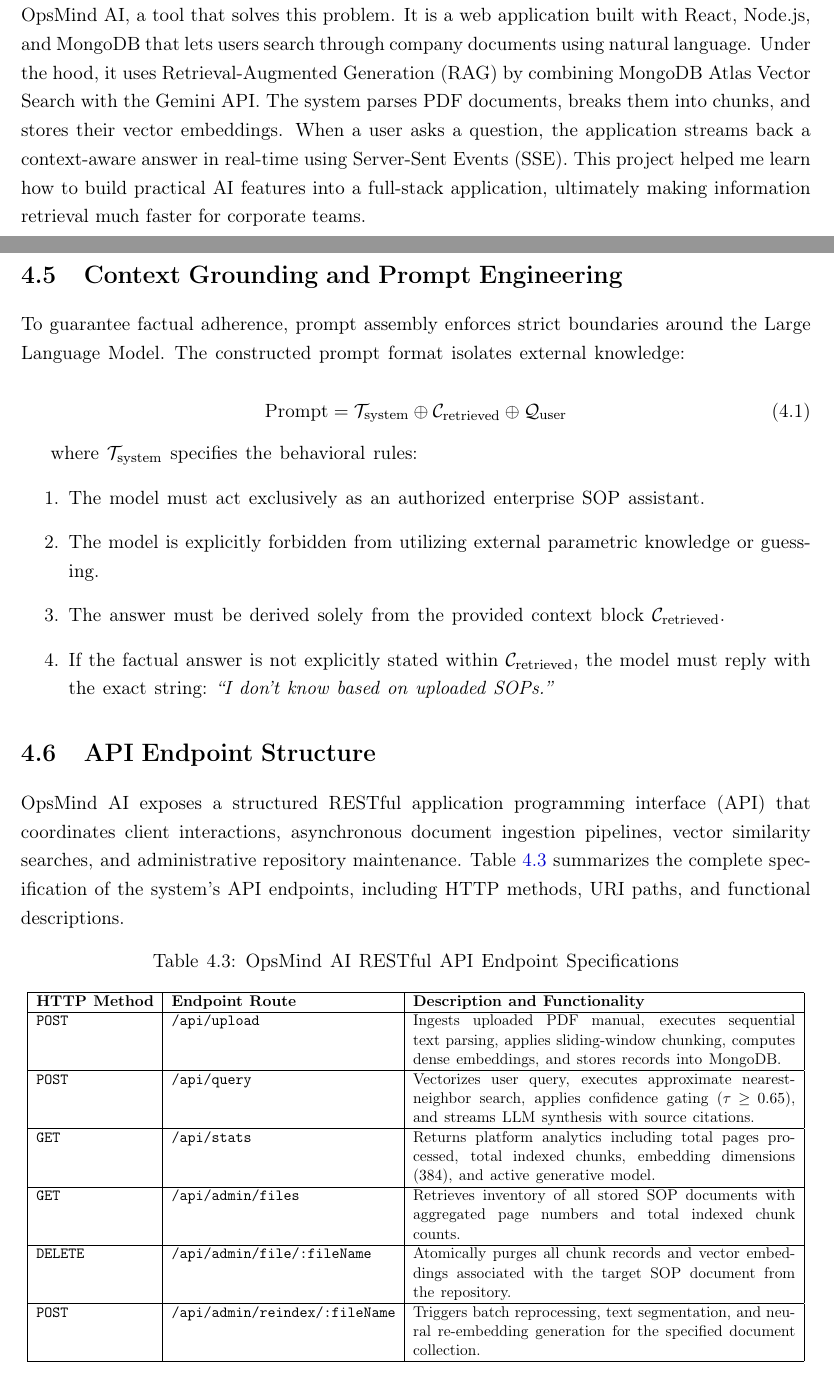
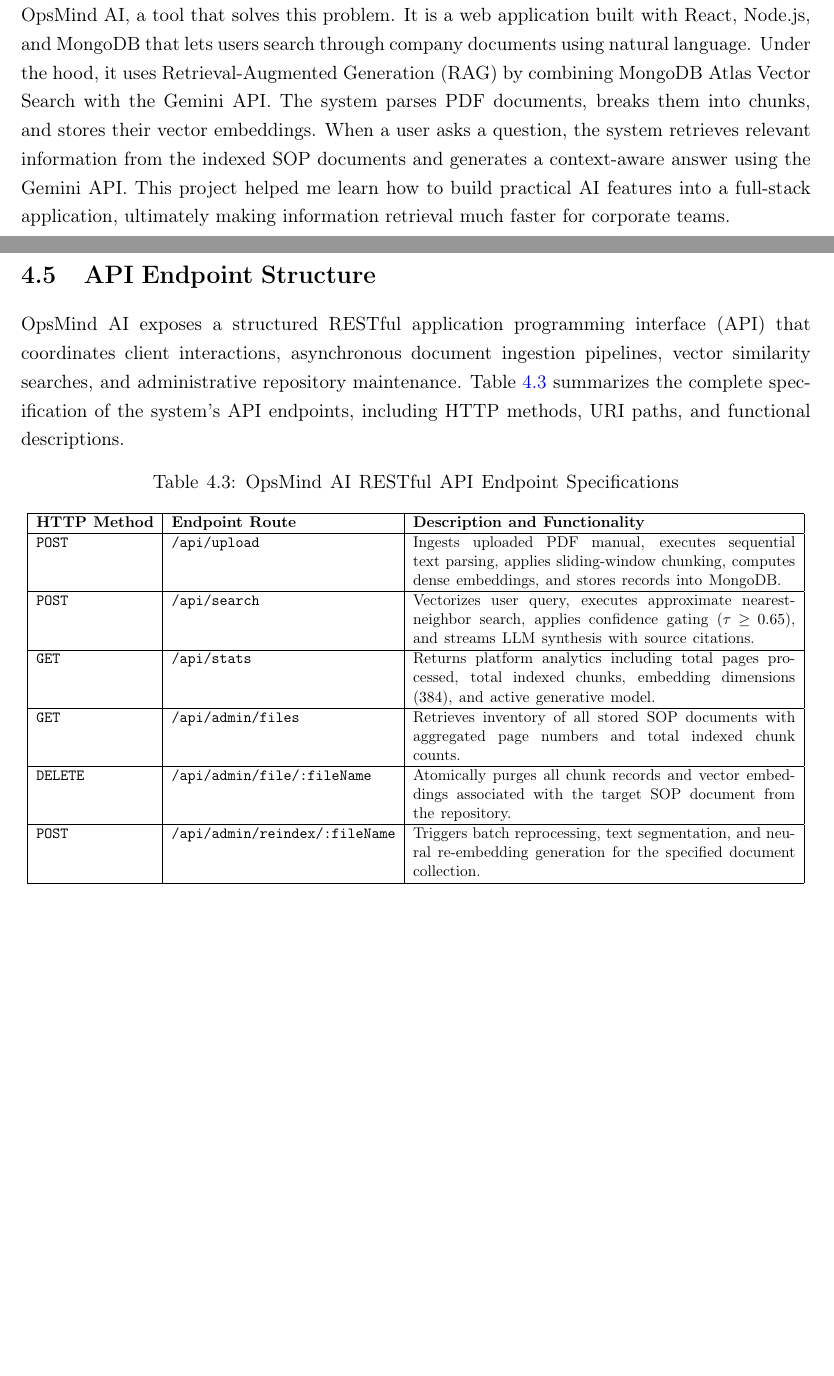
Before and after one commit to KANAND6031/OpsMind-AI-main, a LaTeX thesis (report.tex, which reads chapters/4_System_Design.tex): two parts of pages 7 and 29 of 41, joined at a grey line, cut so that both start at the same text, the shorter picture padded with empty space. Compiled offline with pdfLaTeX.

Commit message:
fixed abstract

```diff
--- a/chapters/4_System_Design.tex
+++ b/chapters/4_System_Design.tex
@@ -179,23 +179,6 @@
 
 This process allows the system to organize extracted SOP content according to operational domains, making the resulting chunks more meaningful for subsequent retrieval and question-answering operations.
 
-\section{Context Grounding and Prompt Engineering}
-\label{sec:design_prompts}
-
-To guarantee factual adherence, prompt assembly enforces strict boundaries around the Large Language Model. The constructed prompt format isolates external knowledge:
-
-\begin{equation}
-\text{Prompt} = \mathcal{T}_{\text{system}} \oplus \mathcal{C}_{\text{retrieved}} \oplus \mathcal{Q}_{\text{user}}
-\end{equation}
-
-where $\mathcal{T}_{\text{system}}$ specifies the behavioral rules:
-\begin{enumerate}
-    \item The model must act exclusively as an authorized enterprise SOP assistant.
-    \item The model is explicitly forbidden from utilizing external parametric knowledge or guessing.
-    \item The answer must be derived solely from the provided context block $\mathcal{C}_{\text{retrieved}}$.
-    \item If the factual answer is not explicitly stated within $\mathcal{C}_{\text{retrieved}}$, the model must reply with the exact string: \emph{``I don't know based on uploaded SOPs.''}
-\end{enumerate}
-
 \section{API Endpoint Structure}
 \label{sec:design_api_endpoints}
 
@@ -210,7 +193,7 @@
 \hline
 \textbf{HTTP Method} & \textbf{Endpoint Route} & \textbf{Description and Functionality} \\ \hline
 \texttt{POST} & \texttt{/api/upload} & Ingests uploaded PDF manual, executes sequential text parsing, applies sliding-window chunking, computes dense embeddings, and stores records into MongoDB. \\ \hline
-\texttt{POST} & \texttt{/api/query} & Vectorizes user query, executes approximate nearest-neighbor search, applies confidence gating ($\tau \ge 0.65$), and streams LLM synthesis with source citations. \\ \hline
+\texttt{POST} & \texttt{/api/search} & Vectorizes user query, executes approximate nearest-neighbor search, applies confidence gating ($\tau \ge 0.65$), and streams LLM synthesis with source citations. \\ \hline
 \texttt{GET} & \texttt{/api/stats} & Returns platform analytics including total pages processed, total indexed chunks, embedding dimensions ($384$), and active generative model. \\ \hline
 \texttt{GET} & \texttt{/api/admin/files} & Retrieves inventory of all stored SOP documents with aggregated page numbers and total indexed chunk counts. \\ \hline
 \texttt{DELETE} & \texttt{/api/admin/file/:fileName} & Atomically purges all chunk records and vector embeddings associated with the target SOP document from the repository. \\ \hline
--- a/report.tex
+++ b/report.tex
@@ -187,7 +187,7 @@
 \end{center}
 \vspace{1.0cm}
 {\onehalfspacing
-In many companies, information is scattered across different documents and departments, making it hard for employees to find what they need quickly. During my internship, I worked on OpsMind AI, a tool that solves this problem. It is a web application built with React, Node.js, and MongoDB that lets users search through company documents using natural language. Under the hood, it uses Retrieval-Augmented Generation (RAG) by combining MongoDB Atlas Vector Search with the Gemini API. The system parses PDF documents, breaks them into chunks, and stores their vector embeddings. When a user asks a question, the application streams back a context-aware answer in real-time using Server-Sent Events (SSE). This project helped me learn how to build practical AI features into a full-stack application, ultimately making information retrieval much faster for corporate teams.\par}
+In many companies, information is scattered across different documents and departments, making it hard for employees to find what they need quickly. During my internship, I worked on OpsMind AI, a tool that solves this problem. It is a web application built with React, Node.js, and MongoDB that lets users search through company documents using natural language. Under the hood, it uses Retrieval-Augmented Generation (RAG) by combining MongoDB Atlas Vector Search with the Gemini API. The system parses PDF documents, breaks them into chunks, and stores their vector embeddings. When a user asks a question, the system retrieves relevant information from the indexed SOP documents and generates a context-aware answer using the Gemini API. This project helped me learn how to build practical AI features into a full-stack application, ultimately making information retrieval much faster for corporate teams.\par}
 
 %----------------------------------------------------------------------------------------
 % Acknowledgement
```
Also changed, not shown: report.pdf, 4 other files.
